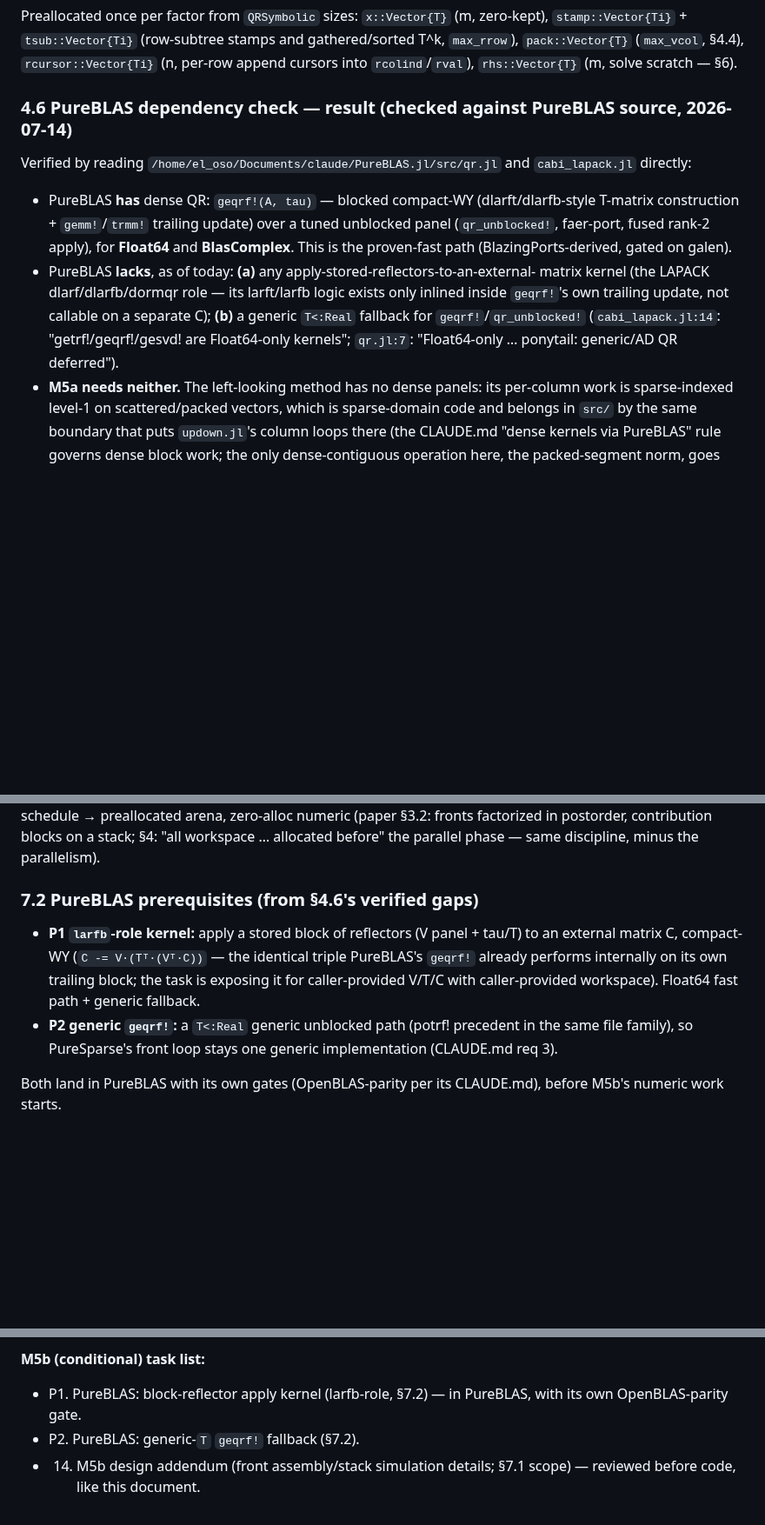
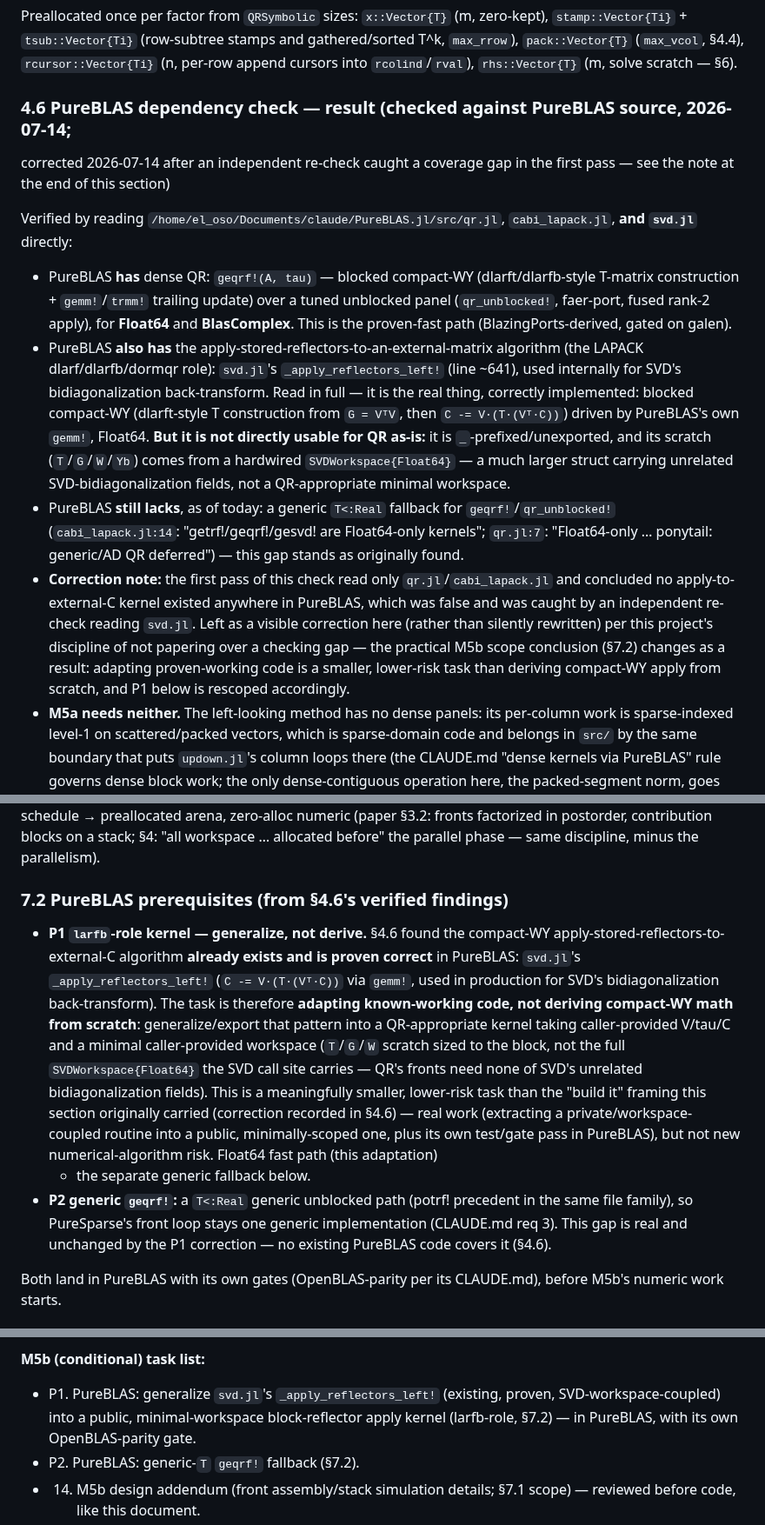
Before and after one commit to el-oso/PureSparse.jl, a Markdown page: docs/design_qr.md, 3 parts joined by grey strips. Shown at 87% size. Drawn GitHub-style; blank space fills up the shorter version.

Commit message:
Correct §4.6 PureBLAS check: apply-reflectors kernel already exists in svd.jl
Independent re-check (by the coordinator, verified here against
PureBLAS/src/svd.jl:641) found the original §4.6 PureBLAS survey false: it
claimed no apply-stored-reflectors-to-external-C kernel exists anywhere in
PureBLAS, having read only qr.jl/cabi_lapack.jl. svd.jl's
_apply_reflectors_left! is exactly that algorithm (compact-WY, dlarft+dlarfb
role, driven by PureBLAS's own gemm!), proven correct and in production use
for SVD's bidiagonalization back-transform -- just private/unexported and
coupled to the larger SVDWorkspace{Float64} struct, so not directly reusable
for QR as-is.

Corrects, without silently rewriting:
- §4.6: states the finding plainly, keeps the original wrong claim visible
  with a correction note (this project's discipline: don't paper over a
  checking gap).
- §1.3 architecture trade-off table: "two new kernels required" ->
  "one adaptation + one gap".
- §7.2 (M5b PureBLAS prerequisites): P1 rescoped from "build a larfb-role
  kernel" to "generalize the existing proven _apply_reflectors_left! pattern
  into a minimal-workspace, QR-appropriate kernel" -- a smaller, lower-risk
  task (adapting known-working code vs deriving compact-WY math from
  scratch). P2 (generic-T geqrf! fallback) is unchanged -- that gap is real.
- §10 M5b task list and §11 provenance table updated to match.

Does not change the M5a-vs-M5b architecture decision: M5a still needs no
PureBLAS additions.

Co-Authored-By: Claude Sonnet 5 <noreply@anthropic.com>
Claude-Session: https://claude.ai/code/session_01SHrf72YvdmMTH3TMWjCyfd

```diff
--- a/docs/design_qr.md
+++ b/docs/design_qr.md
@@ -636,21 +636,37 @@ Preallocated once per factor from `QRSymbolic` sizes: `x::Vector{T}` (m, zero-ke
 `max_rrow`), `pack::Vector{T}` (`max_vcol`, §4.4), `rcursor::Vector{Ti}` (n, per-row
 append cursors into `rcolind`/`rval`), `rhs::Vector{T}` (m, solve scratch — §6).
 
-### 4.6 PureBLAS dependency check — result (checked against PureBLAS source, 2026-07-14)
+### 4.6 PureBLAS dependency check — result (checked against PureBLAS source, 2026-07-14;
+corrected 2026-07-14 after an independent re-check caught a coverage gap in the first
+pass — see the note at the end of this section)
 
-Verified by reading `/home/el_oso/Documents/claude/PureBLAS.jl/src/qr.jl` and
-`cabi_lapack.jl` directly:
+Verified by reading `/home/el_oso/Documents/claude/PureBLAS.jl/src/qr.jl`,
+`cabi_lapack.jl`, **and `svd.jl`** directly:
 
 - PureBLAS **has** dense QR: `geqrf!(A, tau)` — blocked compact-WY (dlarft/dlarfb-style
   T-matrix construction + `gemm!`/`trmm!` trailing update) over a tuned unblocked panel
   (`qr_unblocked!`, faer-port, fused rank-2 apply), for **Float64** and **BlasComplex**.
   This is the proven-fast path (BlazingPorts-derived, gated on galen).
-- PureBLAS **lacks**, as of today: **(a)** any apply-stored-reflectors-to-an-external-
-  matrix kernel (the LAPACK dlarf/dlarfb/dormqr role — its larft/larfb logic exists only
-  inlined inside `geqrf!`'s own trailing update, not callable on a separate C);
-  **(b)** a generic `T<:Real` fallback for `geqrf!`/`qr_unblocked!`
-  (`cabi_lapack.jl:14`: "getrf!/geqrf!/gesvd! are Float64-only kernels"; `qr.jl:7`:
-  "Float64-only … ponytail: generic/AD QR deferred").
+- PureBLAS **also has** the apply-stored-reflectors-to-an-external-matrix algorithm (the
+  LAPACK dlarf/dlarfb/dormqr role): `svd.jl`'s `_apply_reflectors_left!` (line ~641),
+  used internally for SVD's bidiagonalization back-transform. Read in full — it is the
+  real thing, correctly implemented: blocked compact-WY (dlarft-style T construction
+  from `G = VᵀV`, then `C -= V·(T·(Vᵀ·C))`) driven by PureBLAS's own `gemm!`, Float64.
+  **But it is not directly usable for QR as-is:** it is `_`-prefixed/unexported, and its
+  scratch (`T`/`G`/`W`/`Yb`) comes from a hardwired `SVDWorkspace{Float64}` — a much
+  larger struct carrying unrelated SVD-bidiagonalization fields, not a QR-appropriate
+  minimal workspace.
+- PureBLAS **still lacks**, as of today: a generic `T<:Real` fallback for
+  `geqrf!`/`qr_unblocked!` (`cabi_lapack.jl:14`: "getrf!/geqrf!/gesvd! are Float64-only
+  kernels"; `qr.jl:7`: "Float64-only … ponytail: generic/AD QR deferred") — this gap
+  stands as originally found.
+- **Correction note:** the first pass of this check read only `qr.jl`/`cabi_lapack.jl`
+  and concluded no apply-to-external-C kernel existed anywhere in PureBLAS, which was
+  false and was caught by an independent re-check reading `svd.jl`. Left as a visible
+  correction here (rather than silently rewritten) per this project's discipline of not
+  papering over a checking gap — the practical M5b scope conclusion (§7.2) changes as a
+  result: adapting proven-working code is a smaller, lower-risk task than deriving
+  compact-WY apply from scratch, and P1 below is rescoped accordingly.
 - **M5a needs neither.** The left-looking method has no dense panels: its per-column
   work is sparse-indexed level-1 on scattered/packed vectors, which is sparse-domain
   code and belongs in `src/` by the same boundary that puts `updown.jl`'s column loops
@@ -826,16 +842,26 @@ arena, zero-alloc numeric (paper §3.2: fronts factorized in postorder, contribu
 blocks on a stack; §4: "all workspace … allocated before" the parallel phase — same
 discipline, minus the parallelism).
 
-### 7.2 PureBLAS prerequisites (from §4.6's verified gaps)
+### 7.2 PureBLAS prerequisites (from §4.6's verified findings)
 
-- **P1 `larfb`-role kernel:** apply a stored block of reflectors (V panel + tau/T) to
-  an external matrix C, compact-WY (`C -= V·(Tᵀ·(Vᵀ·C))` — the identical triple
-  PureBLAS's `geqrf!` already performs internally on its own trailing block; the task
-  is exposing it for caller-provided V/T/C with caller-provided workspace). Float64
-  fast path + generic fallback.
+- **P1 `larfb`-role kernel — generalize, not derive.** §4.6 found the compact-WY
+  apply-stored-reflectors-to-external-C algorithm **already exists and is proven
+  correct** in PureBLAS: `svd.jl`'s `_apply_reflectors_left!` (`C -= V·(T·(Vᵀ·C))` via
+  `gemm!`, used in production for SVD's bidiagonalization back-transform). The task is
+  therefore **adapting known-working code, not deriving compact-WY math from scratch**:
+  generalize/export that pattern into a QR-appropriate kernel taking caller-provided
+  V/tau/C and a minimal caller-provided workspace (`T`/`G`/`W` scratch sized to the
+  block, not the full `SVDWorkspace{Float64}` the SVD call site carries — QR's fronts
+  need none of SVD's unrelated bidiagonalization fields). This is a meaningfully
+  smaller, lower-risk task than the "build it" framing this section originally carried
+  (correction recorded in §4.6) — real work (extracting a private/workspace-coupled
+  routine into a public, minimally-scoped one, plus its own test/gate pass in
+  PureBLAS), but not new numerical-algorithm risk. Float64 fast path (this adaptation)
+  + the separate generic fallback below.
 - **P2 generic `geqrf!`:** a `T<:Real` generic unblocked path (potrf! precedent in the
   same file family), so PureSparse's front loop stays one generic implementation
-  (CLAUDE.md req 3).
+  (CLAUDE.md req 3). This gap is real and unchanged by the P1 correction — no existing
+  PureBLAS code covers it (§4.6).
 
 Both land in PureBLAS with its own gates (OpenBLAS-parity per its CLAUDE.md), before
 M5b's numeric work starts.
@@ -1017,8 +1043,9 @@ it, M5b is not built (recorded as such); otherwise M5b is mandatory scope.
 13. Docs (least-squares guide, API reference, benchmark page from saved JSON).
 
 **M5b (conditional) task list:**
-- P1. PureBLAS: block-reflector apply kernel (larfb-role, §7.2) — in PureBLAS, with its
-  own OpenBLAS-parity gate.
+- P1. PureBLAS: generalize `svd.jl`'s `_apply_reflectors_left!` (existing, proven,
+  SVD-workspace-coupled) into a public, minimal-workspace block-reflector apply kernel
+  (larfb-role, §7.2) — in PureBLAS, with its own OpenBLAS-parity gate.
 - P2. PureBLAS: generic-`T` `geqrf!` fallback (§7.2).
 - 14. M5b design addendum (front assembly/stack simulation details; §7.1 scope) —
   reviewed before code, like this document.
```
Also changed, not shown: other parts of docs/design_qr.md (+2 -2 lines).
